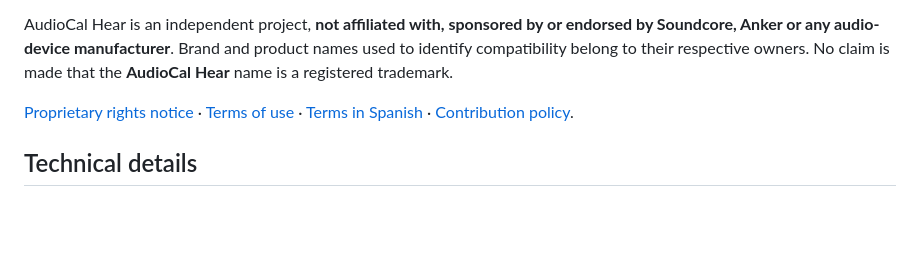
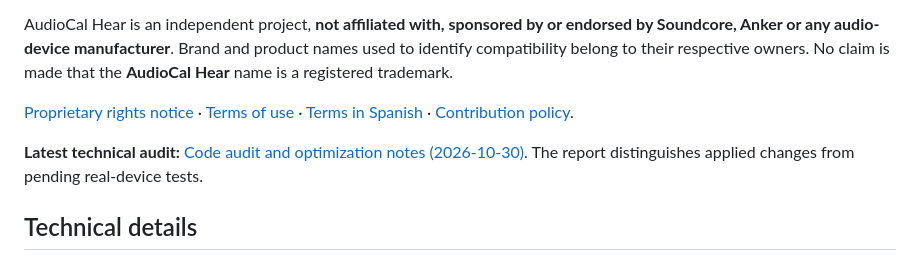
Before and after one commit to PoldKent/AudioCal-Hear, a Markdown page: README.md, the part around the change. GitHub-like rendering; blank space fills up the shorter version.

Commit message:
docs: link latest optimization and verification audit

```diff
--- a/README.md
+++ b/README.md
@@ -89,6 +89,8 @@ AudioCal Hear is an independent project, **not affiliated with, sponsored by or
 
 [Proprietary rights notice](LICENSE.md) · [Terms of use](TERMS.md) · [Terms in Spanish](TERMS.es.md) · [Contribution policy](CONTRIBUTING.md).
 
+**Latest technical audit:** [Code audit and optimization notes (2026-10-30)](AUDIT_2026-10-30.md). The report distinguishes applied changes from pending real-device tests.
+
 ## Technical details
 
 The project is a self-contained **HTML + CSS + JavaScript** app using the Web Audio API, with no runtime dependencies. It works as a static site on GitHub Pages; the standalone HTML can also be saved and opened offline, subject to browser support. The app is not an audiometer and does not measure sound-pressure levels.
```
